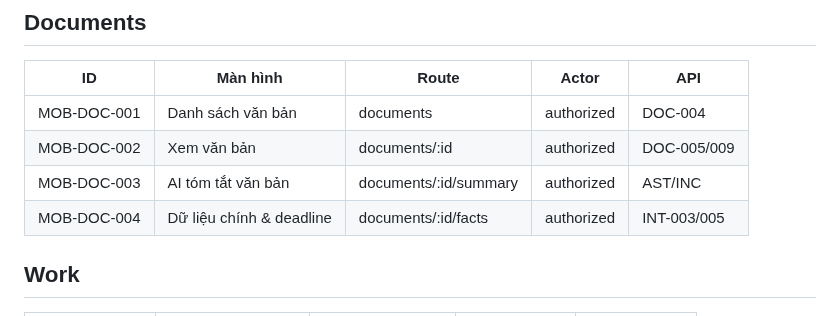
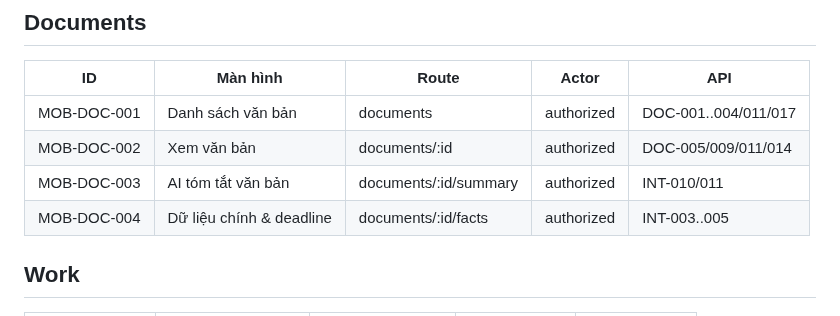
Before and after one commit to thinv/VWork, a Markdown page: docs/04-design/VWORK-MOBILE-SCREEN-CATALOG-v1.0.md, the part around the change. GitHub-like rendering.

Commit message:
docs(design): close SC02 mobile API mappings

```diff
--- a/docs/04-design/VWORK-MOBILE-SCREEN-CATALOG-v1.0.md
+++ b/docs/04-design/VWORK-MOBILE-SCREEN-CATALOG-v1.0.md
@@ -50,10 +50,10 @@ Global:
 
 | ID | Màn hình | Route | Actor | API |
 |---|---|---|---|---|
-| MOB-DOC-001 | Danh sách văn bản | documents | authorized | DOC-004 |
-| MOB-DOC-002 | Xem văn bản | documents/:id | authorized | DOC-005/009 |
-| MOB-DOC-003 | AI tóm tắt văn bản | documents/:id/summary | authorized | AST/INC |
-| MOB-DOC-004 | Dữ liệu chính & deadline | documents/:id/facts | authorized | INT-003/005 |
+| MOB-DOC-001 | Danh sách văn bản | documents | authorized | DOC-001..004/011/017 |
+| MOB-DOC-002 | Xem văn bản | documents/:id | authorized | DOC-005/009/011/014 |
+| MOB-DOC-003 | AI tóm tắt văn bản | documents/:id/summary | authorized | INT-010/011 |
+| MOB-DOC-004 | Dữ liệu chính & deadline | documents/:id/facts | authorized | INT-003..005 |
 
 ## Work
 
```
